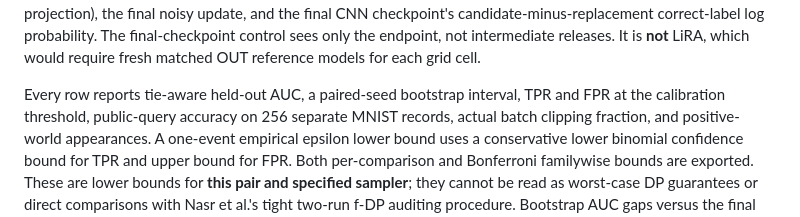
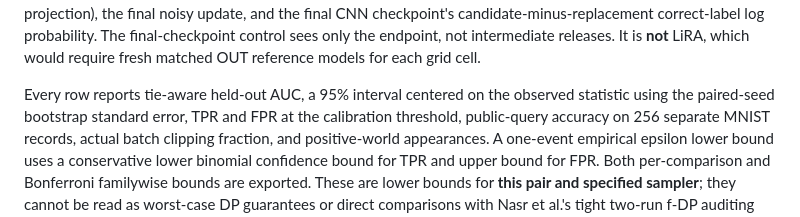
Before and after one commit to meisamcs/gaussproof-research, a Markdown page: docs/clip_noise_sweep_protocol.md, the part around the change. GitHub-like rendering.

Commit message:
Clarify paired bootstrap interval construction

```diff
--- a/docs/clip_noise_sweep_protocol.md
+++ b/docs/clip_noise_sweep_protocol.md
@@ -71,7 +71,8 @@ correct-label log probability. The final-checkpoint control sees only the
 endpoint, not intermediate releases. It is **not** LiRA, which would require
 fresh matched OUT reference models for each grid cell.
 
-Every row reports tie-aware held-out AUC, a paired-seed bootstrap interval,
+Every row reports tie-aware held-out AUC, a 95% interval centered on the
+observed statistic using the paired-seed bootstrap standard error,
 TPR and FPR at the calibration threshold, public-query accuracy on 256
 separate MNIST records, actual batch clipping fraction, and positive-world
 appearances. A one-event empirical epsilon lower bound uses a conservative
```
